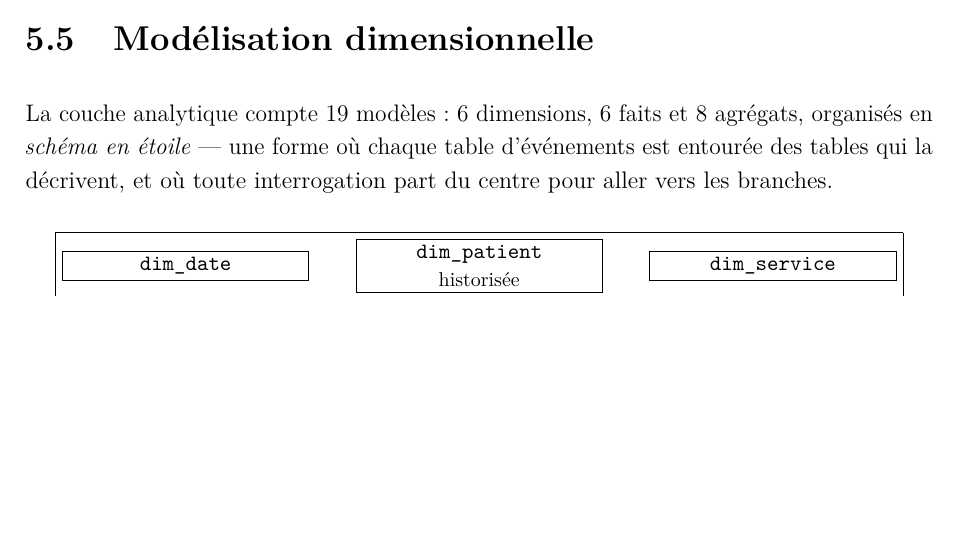
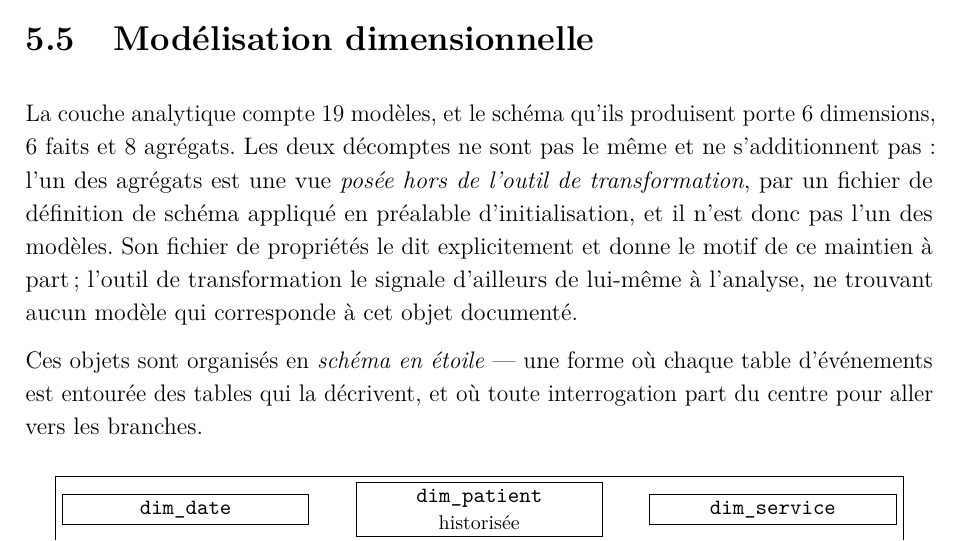
Before and after one commit to medanouarzaki/saa-hospital-analytics, a LaTeX document (report/rapport.tex, which reads report/chapitres/architecture-de-la-chaine.tex, report/chiffres.tex): part of page 46 of 98, cut so that both start at the same text, the shorter picture padded with empty space. Compiled offline with pdfLaTeX; a LaTeX package or settings file that is missing is left out.

Commit message:
fix(rapport, support): une egalite fausse et une valeur fausse
Deux defauts de fond, signales par la relecture precedente et non
corriges alors parce que la regle demande qu'un defaut de fond s'arrete
et se signale.

RAPPORT, PAGE 39. « 19 modeles : 6 dimensions, 6 faits et 8 agregats. »
Les deux nombres etaient justes et mesures, l'egalite entre eux etait
fausse : 6 + 6 + 8 font 20. Le signe d'egalite est retire, et la phrase
dit ce qui est vrai — les deux decomptes ne sont pas le meme et ne
s'additionnent pas, l'un des agregats etant une vue posee hors de
l'outil de transformation, donc pas l'un des modeles. Aucune valeur n'a
bouge.

Le controle des nombres tapes a attrape la premiere redaction de cette
correction, qui citait un enregistrement de decision par son numero. La
phrase renvoie desormais au fichier de proprietes de la vue, que le
lecteur peut atteindre. Le rapport ne citait aucun enregistrement de
decision par son numero : la reference etait hors style autant que hors
registre.

SUPPORT, PLANCHE 22. La variante C affichait douze comparaisons quand
elle en porte six : la planche appelait l'identifiant du modele complet,
faute d'entree au registre pour cette grandeur. L'entree est creee sur
le modele exact de celle de la variante A — meme commande, meme fichier
de mesure, seul le nom de la variante change — et l'appel la designe.

C'est une valeur juste dans une phrase fausse, et aucun controle ne
pouvait le voir : le registre verifie que l'identifiant existe et que sa
valeur est exacte, jamais qu'il est le bon identifiant a cet endroit.

Remesure du registre : 267 entrees et 13 series confrontees, 0 ecart.

```diff
--- a/report/chapitres/architecture-de-la-chaine.tex
+++ b/report/chapitres/architecture-de-la-chaine.tex
@@ -199,10 +199,18 @@ convertible. Le domaine booléen est exactement composé de deux valeurs et de l
 
 \section{Modélisation dimensionnelle}
 
-La couche analytique compte \chiffre{modeles-marts} modèles : \chiffre{dimensions} dimensions,
-\chiffre{faits} faits et \chiffre{agregats} agrégats, organisés en \emph{schéma en étoile} —
-une forme où chaque table d'événements est entourée des tables qui la décrivent, et où toute
-interrogation part du centre pour aller vers les branches.
+La couche analytique compte \chiffre{modeles-marts} modèles, et le schéma qu'ils produisent porte
+\chiffre{dimensions} dimensions, \chiffre{faits} faits et \chiffre{agregats} agrégats. Les deux
+décomptes ne sont pas le même et ne s'additionnent pas : l'un des agrégats est une vue
+\emph{posée hors de l'outil de transformation}, par un fichier de définition de schéma appliqué en
+préalable d'initialisation, et il n'est donc pas l'un des modèles. Son fichier de propriétés le dit
+explicitement et donne le motif de ce maintien à part ; l'outil de transformation le signale
+d'ailleurs de lui-même à l'analyse, ne trouvant aucun modèle qui corresponde à cet objet
+documenté.
+
+Ces objets sont organisés en \emph{schéma en étoile} — une forme où chaque table d'événements est
+entourée des tables qui la décrivent, et où toute interrogation part du centre pour aller vers les
+branches.
 
 \begin{center}
 \begin{tabular}{@{}c@{}}
--- a/report/chiffres.tex
+++ b/report/chiffres.tex
@@ -137,6 +137,7 @@
 \expandafter\def\csname chiffre@ablation-f-variante-c\endcsname{0,9985}
 \expandafter\def\csname chiffre@ablation-f-variante-a\endcsname{0,9995}
 \expandafter\def\csname chiffre@ablation-comparaisons-variante-a\endcsname{6}
+\expandafter\def\csname chiffre@ablation-comparaisons-variante-c\endcsname{6}
 \expandafter\def\csname chiffre@qualite-colonnes\endcsname{175}
 \expandafter\def\csname chiffre@qualite-colonnes-incompletes\endcsname{43}
 \expandafter\def\csname chiffre@qualite-colonne-vide\endcsname{1}
```
Also changed, not shown: docs/chiffres/registre_chiffres.yml (+11 -0 lines), slides/presentation.tex (+2 -2 lines).
